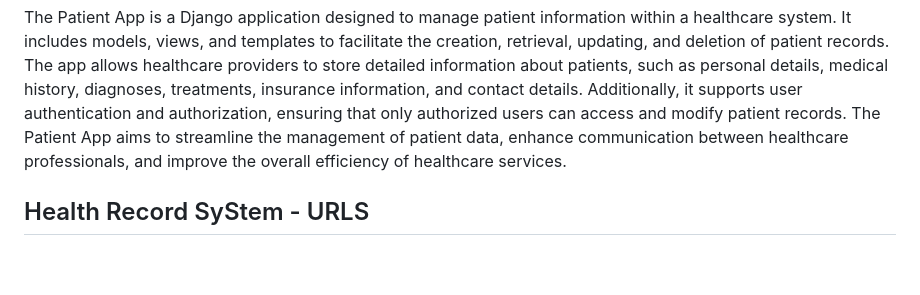
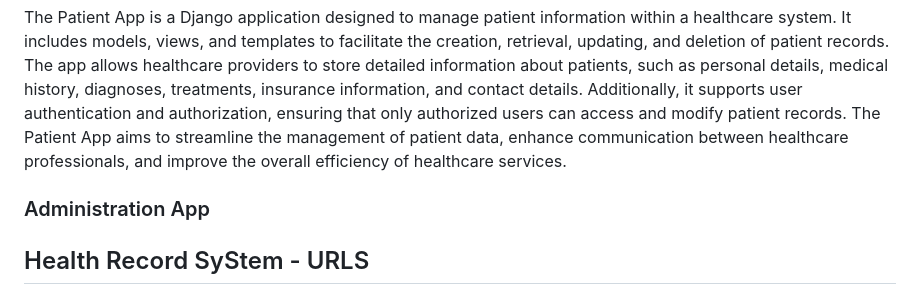
Before and after one commit to sjtgs/Health-Record-System, a Markdown page: README.md, the part around the change. Rendered like a GitHub page; blank space fills up the shorter version.

```diff
--- a/README.md
+++ b/README.md
@@ -117,6 +117,9 @@ The Nurse App, built on Django, streamlines the management of nurse profiles, en
 
 The Patient App is a Django application designed to manage patient information within a healthcare system. It includes models, views, and templates to facilitate the creation, retrieval, updating, and deletion of patient records. The app allows healthcare providers to store detailed information about patients, such as personal details, medical history, diagnoses, treatments, insurance information, and contact details. Additionally, it supports user authentication and authorization, ensuring that only authorized users can access and modify patient records. The Patient App aims to streamline the management of patient data, enhance communication between healthcare professionals, and improve the overall efficiency of healthcare services.
 
+### Administration App
+
+
 ##  Health Record SyStem - URLS
 [1]: Dashboard - http://127.0.0.1:8000/
 <br>
```
